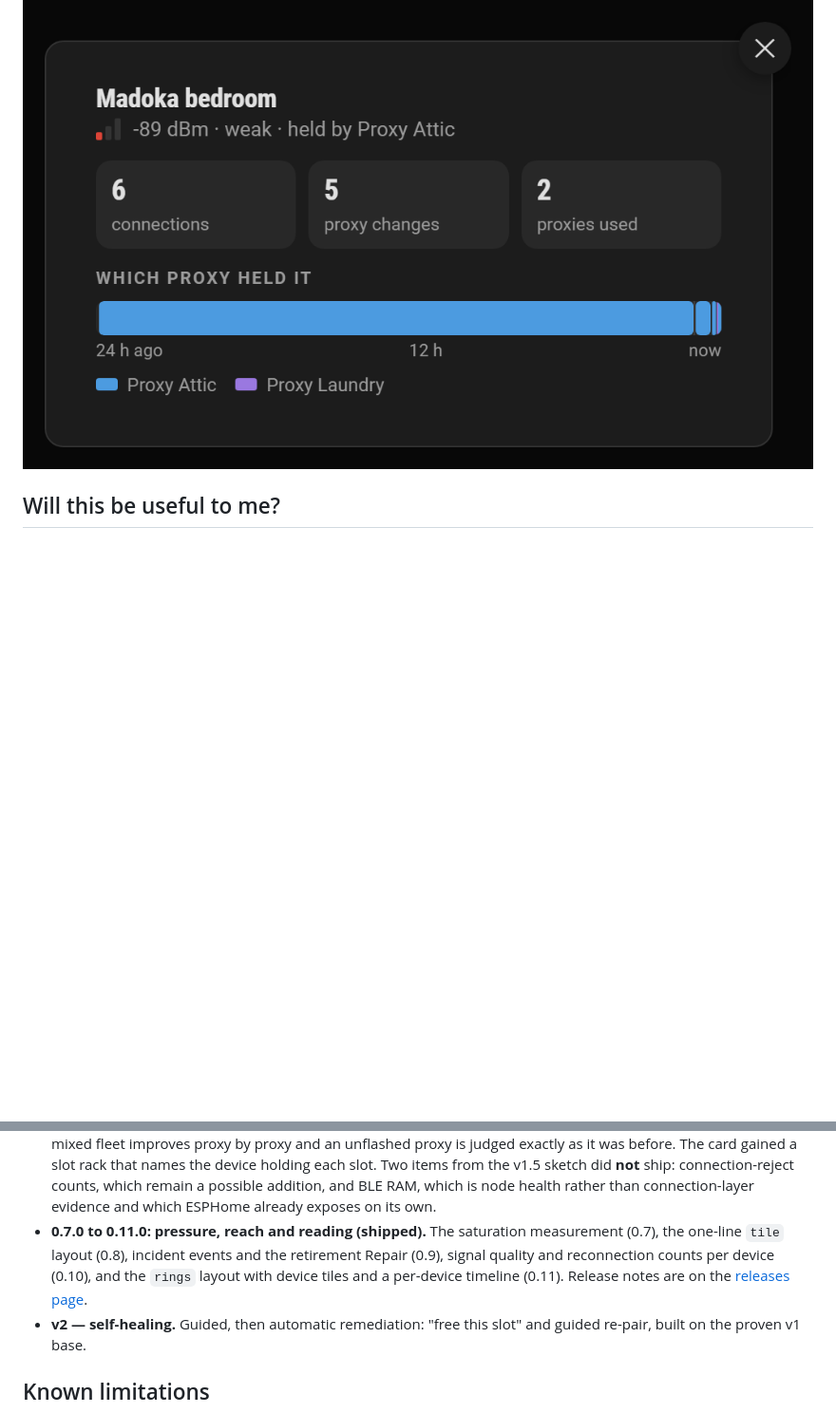
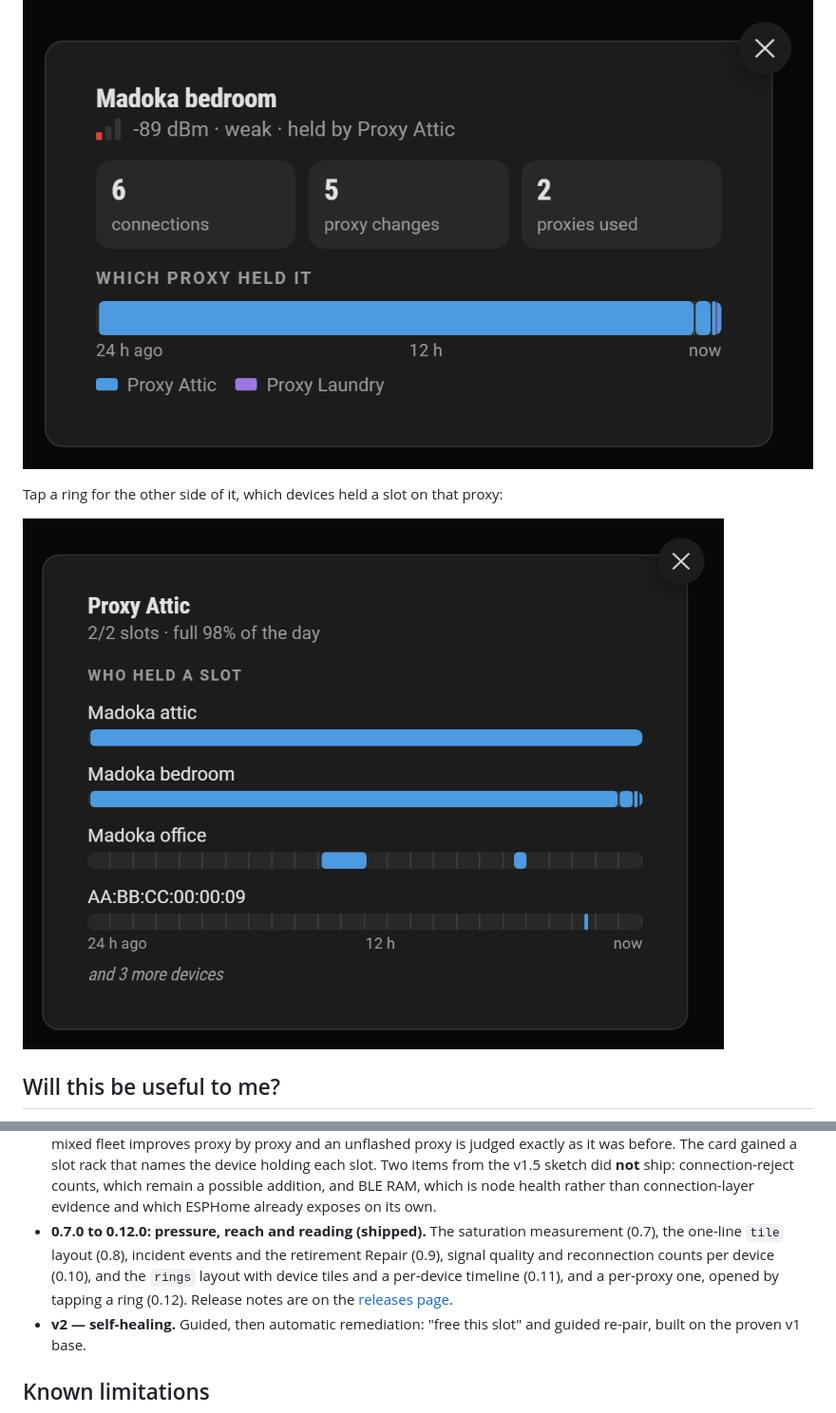
Before and after one commit to dasimon135/ha-bluesight, a Markdown page: README.md, 2 parts joined by grey strips. Shown at 95% size. Drawn GitHub-style; pictures changed too: docs/images/card_proxy_en.png (added); blank space fills up the shorter version.

Commit message:
docs: show the proxy detail and bring the roadmap to 0.12.0
Co-Authored-By: Claude Sonnet 5.5 <noreply@anthropic.com>

```diff
--- a/README.md
+++ b/README.md
@@ -31,6 +31,10 @@ described under [Dashboard](#dashboard).*
 Tap a device to see which proxy held it, hour by hour:
 
 ![A device's detail: its signal, how many times it connected and changed proxy in 24 hours, and a bar showing which proxy held it](https://raw.githubusercontent.com/dasimon135/ha-bluesight/main/docs/images/card_detail_en.png)
+
+Tap a ring for the other side of it, which devices held a slot on that proxy:
+
+![A proxy's detail: how full it is, and one bar per device that held a slot on it over the last 24 hours](https://raw.githubusercontent.com/dasimon135/ha-bluesight/main/docs/images/card_proxy_en.png)
 
 ## Will this be useful to me?
 
@@ -527,11 +531,12 @@ proxies.
   v1.5 sketch did **not** ship: connection-reject counts, which remain a possible
   addition, and BLE RAM, which is node health rather than connection-layer
   evidence and which ESPHome already exposes on its own.
-- **0.7.0 to 0.11.0: pressure, reach and reading (shipped).** The saturation
+- **0.7.0 to 0.12.0: pressure, reach and reading (shipped).** The saturation
   measurement (0.7), the one-line `tile` layout (0.8), incident
   events and the retirement Repair (0.9), signal quality and reconnection
   counts per device (0.10), and the `rings` layout with device tiles and a
-  per-device timeline (0.11). Release notes are on the
+  per-device timeline (0.11), and a per-proxy one, opened by tapping a ring
+  (0.12). Release notes are on the
   [releases page](https://github.com/dasimon135/ha-bluesight/releases).
 - **v2 — self-healing.** Guided, then automatic remediation: "free this slot" and
   guided re-pair, built on the proven v1 base.
```
Also changed, not shown: docs/card.md (+4 -0 lines), docs/images/card_proxy_fr.png (added).
